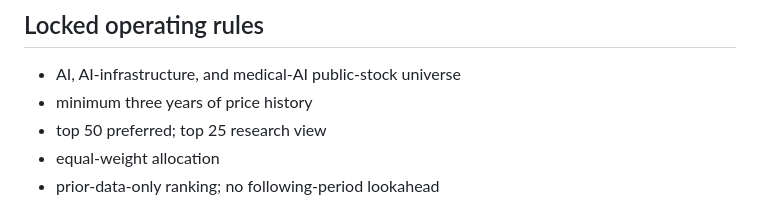
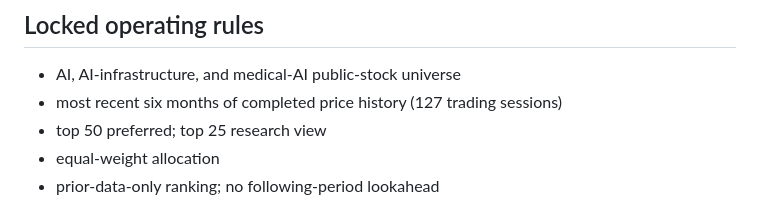
Before and after one commit to Tmoody03/mosquito-runner, a Markdown page: README.md, the part around the change. GitHub-like rendering.

Commit message:
Align V5.8 documentation with six-month history rule

```diff
--- a/README.md
+++ b/README.md
@@ -22,7 +22,7 @@ broker boundary.
 ## Locked operating rules
 
 - AI, AI-infrastructure, and medical-AI public-stock universe
-- minimum three years of price history
+- most recent six months of completed price history (127 trading sessions)
 - top 50 preferred; top 25 research view
 - equal-weight allocation
 - prior-data-only ranking; no following-period lookahead
```
